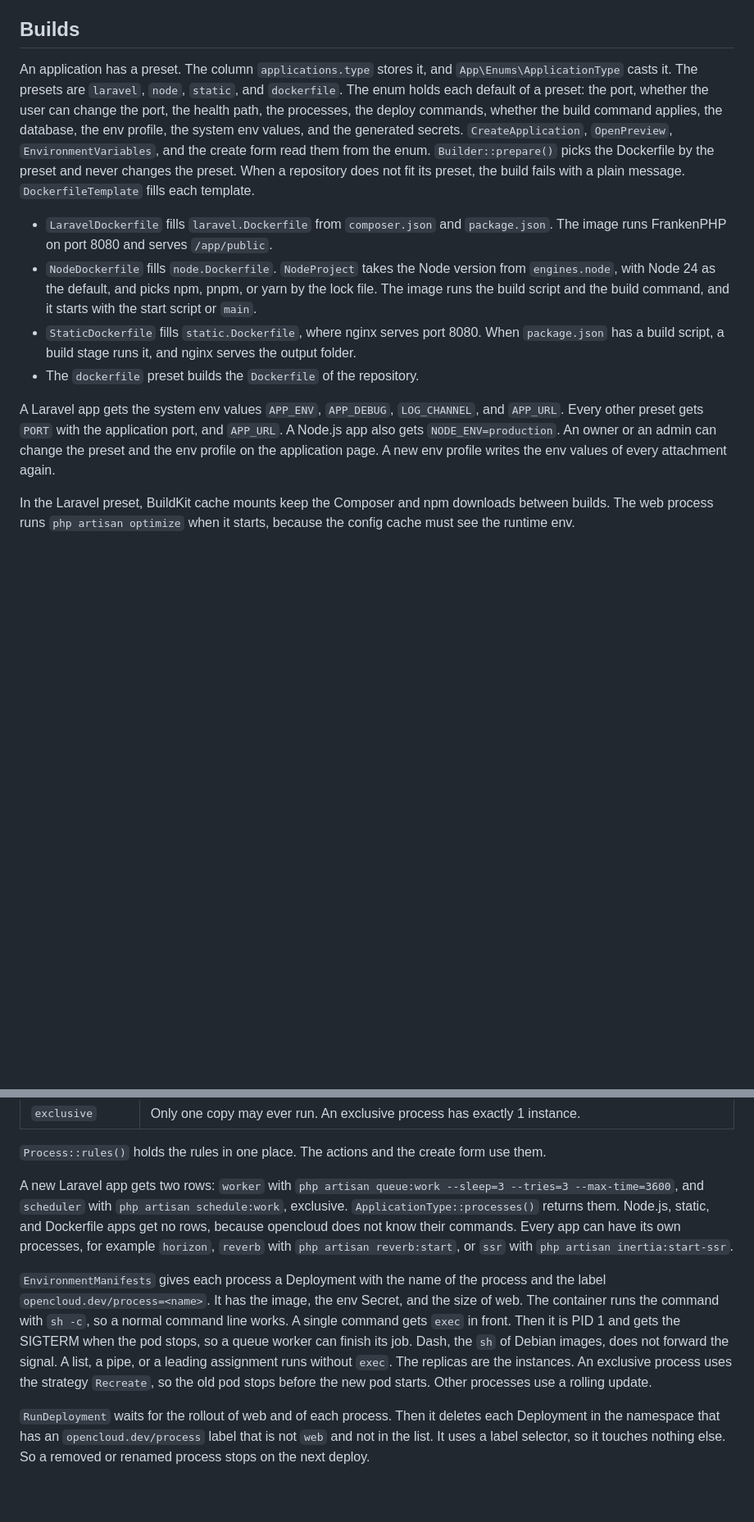
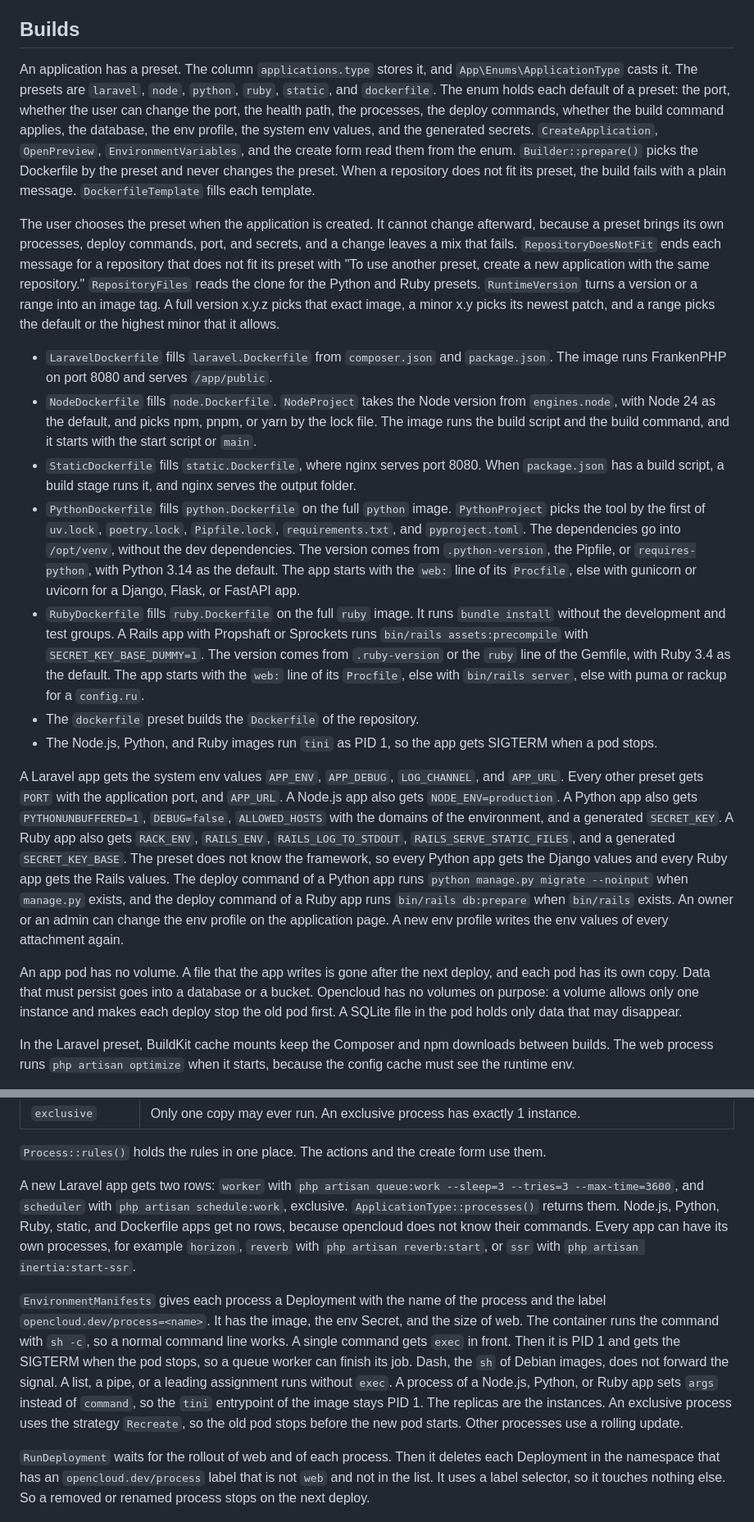
Before and after one commit to samirnijenhuis/opencloud, a Markdown page: docs/architecture.md, 2 parts joined by grey strips. Shown at 82% size. GitHub-like rendering; blank space fills up the shorter version.

Commit message:
Describe round 3 in the architecture document
The document now describes the Python and Ruby presets, tini in the Node.js,
Python, and Ruby images, the preset that cannot change after creation, the
env profile action, the short-lived Spaces admin key, the probe Host header,
and that an app pod has no volume on purpose.

Co-Authored-By: Claude Opus 5.5 <noreply@anthropic.com>
Claude-Session: https://claude.ai/code/session_015zCmUgLhrjJXfudGBXgxA7

```diff
--- a/docs/architecture.md
+++ b/docs/architecture.md
@@ -95,14 +95,21 @@ A cluster provider is a class that implements `App\Clusters\ClusterProvider`. `A
 
 ## Builds
 
-An application has a preset. The column `applications.type` stores it, and `App\Enums\ApplicationType` casts it. The presets are `laravel`, `node`, `static`, and `dockerfile`. The enum holds each default of a preset: the port, whether the user can change the port, the health path, the processes, the deploy commands, whether the build command applies, the database, the env profile, the system env values, and the generated secrets. `CreateApplication`, `OpenPreview`, `EnvironmentVariables`, and the create form read them from the enum. `Builder::prepare()` picks the Dockerfile by the preset and never changes the preset. When a repository does not fit its preset, the build fails with a plain message. `DockerfileTemplate` fills each template.
+An application has a preset. The column `applications.type` stores it, and `App\Enums\ApplicationType` casts it. The presets are `laravel`, `node`, `python`, `ruby`, `static`, and `dockerfile`. The enum holds each default of a preset: the port, whether the user can change the port, the health path, the processes, the deploy commands, whether the build command applies, the database, the env profile, the system env values, and the generated secrets. `CreateApplication`, `OpenPreview`, `EnvironmentVariables`, and the create form read them from the enum. `Builder::prepare()` picks the Dockerfile by the preset and never changes the preset. When a repository does not fit its preset, the build fails with a plain message. `DockerfileTemplate` fills each template.
+
+The user chooses the preset when the application is created. It cannot change afterward, because a preset brings its own processes, deploy commands, port, and secrets, and a change leaves a mix that fails. `RepositoryDoesNotFit` ends each message for a repository that does not fit its preset with "To use another preset, create a new application with the same repository." `RepositoryFiles` reads the clone for the Python and Ruby presets. `RuntimeVersion` turns a version or a range into an image tag. A full version x.y.z picks that exact image, a minor x.y picks its newest patch, and a range picks the default or the highest minor that it allows.
 
 - `LaravelDockerfile` fills `laravel.Dockerfile` from `composer.json` and `package.json`. The image runs FrankenPHP on port 8080 and serves `/app/public`.
 - `NodeDockerfile` fills `node.Dockerfile`. `NodeProject` takes the Node version from `engines.node`, with Node 24 as the default, and picks npm, pnpm, or yarn by the lock file. The image runs the build script and the build command, and it starts with the start script or `main`.
 - `StaticDockerfile` fills `static.Dockerfile`, where nginx serves port 8080. When `package.json` has a build script, a build stage runs it, and nginx serves the output folder.
+- `PythonDockerfile` fills `python.Dockerfile` on the full `python` image. `PythonProject` picks the tool by the first of `uv.lock`, `poetry.lock`, `Pipfile.lock`, `requirements.txt`, and `pyproject.toml`. The dependencies go into `/opt/venv`, without the dev dependencies. The version comes from `.python-version`, the Pipfile, or `requires-python`, with Python 3.14 as the default. The app starts with the `web:` line of its `Procfile`, else with gunicorn or uvicorn for a Django, Flask, or FastAPI app.
+- `RubyDockerfile` fills `ruby.Dockerfile` on the full `ruby` image. It runs `bundle install` without the development and test groups. A Rails app with Propshaft or Sprockets runs `bin/rails assets:precompile` with `SECRET_KEY_BASE_DUMMY=1`. The version comes from `.ruby-version` or the `ruby` line of the Gemfile, with Ruby 3.4 as the default. The app starts with the `web:` line of its `Procfile`, else with `bin/rails server`, else with puma or rackup for a `config.ru`.
 - The `dockerfile` preset builds the `Dockerfile` of the repository.
+- The Node.js, Python, and Ruby images run `tini` as PID 1, so the app gets SIGTERM when a pod stops.
 
-A Laravel app gets the system env values `APP_ENV`, `APP_DEBUG`, `LOG_CHANNEL`, and `APP_URL`. Every other preset gets `PORT` with the application port, and `APP_URL`. A Node.js app also gets `NODE_ENV=production`. An owner or an admin can change the preset and the env profile on the application page. A new env profile writes the env values of every attachment again.
+A Laravel app gets the system env values `APP_ENV`, `APP_DEBUG`, `LOG_CHANNEL`, and `APP_URL`. Every other preset gets `PORT` with the application port, and `APP_URL`. A Node.js app also gets `NODE_ENV=production`. A Python app also gets `PYTHONUNBUFFERED=1`, `DEBUG=false`, `ALLOWED_HOSTS` with the domains of the environment, and a generated `SECRET_KEY`. A Ruby app also gets `RACK_ENV`, `RAILS_ENV`, `RAILS_LOG_TO_STDOUT`, `RAILS_SERVE_STATIC_FILES`, and a generated `SECRET_KEY_BASE`. The preset does not know the framework, so every Python app gets the Django values and every Ruby app gets the Rails values. The deploy command of a Python app runs `python manage.py migrate --noinput` when `manage.py` exists, and the deploy command of a Ruby app runs `bin/rails db:prepare` when `bin/rails` exists. An owner or an admin can change the env profile on the application page. A new env profile writes the env values of every attachment again.
+
+An app pod has no volume. A file that the app writes is gone after the next deploy, and each pod has its own copy. Data that must persist goes into a database or a bucket. Opencloud has no volumes on purpose: a volume allows only one instance and makes each deploy stop the old pod first. A SQLite file in the pod holds only data that may disappear.
 
 In the Laravel preset, BuildKit cache mounts keep the Composer and npm downloads between builds. The web process runs `php artisan optimize` when it starts, because the config cache must see the runtime env.
 
@@ -135,9 +142,9 @@ Each environment runs `web` and a list of other processes. Web is special, becau
 
 `Process::rules()` holds the rules in one place. The actions and the create form use them.
 
-A new Laravel app gets two rows: `worker` with `php artisan queue:work --sleep=3 --tries=3 --max-time=3600`, and `scheduler` with `php artisan schedule:work`, exclusive. `ApplicationType::processes()` returns them. Node.js, static, and Dockerfile apps get no rows, because opencloud does not know their commands. Every app can have its own processes, for example `horizon`, `reverb` with `php artisan reverb:start`, or `ssr` with `php artisan inertia:start-ssr`.
+A new Laravel app gets two rows: `worker` with `php artisan queue:work --sleep=3 --tries=3 --max-time=3600`, and `scheduler` with `php artisan schedule:work`, exclusive. `ApplicationType::processes()` returns them. Node.js, Python, Ruby, static, and Dockerfile apps get no rows, because opencloud does not know their commands. Every app can have its own processes, for example `horizon`, `reverb` with `php artisan reverb:start`, or `ssr` with `php artisan inertia:start-ssr`.
 
-`EnvironmentManifests` gives each process a Deployment with the name of the process and the label `opencloud.dev/process=<name>`. It has the image, the env Secret, and the size of web. The container runs the command with `sh -c`, so a normal command line works. A single command gets `exec` in front. Then it is PID 1 and gets the SIGTERM when the pod stops, so a queue worker can finish its job. Dash, the `sh` of Debian images, does not forward the signal. A list, a pipe, or a leading assignment runs without `exec`. The replicas are the instances. An exclusive process uses the strategy `Recreate`, so the old pod stops before the new pod starts. Other processes use a rolling update.
+`EnvironmentManifests` gives each process a Deployment with the name of the process and the label `opencloud.dev/process=<name>`. It has the image, the env Secret, and the size of web. The container runs the command with `sh -c`, so a normal command line works. A single command gets `exec` in front. Then it is PID 1 and gets the SIGTERM when the pod stops, so a queue worker can finish its job. Dash, the `sh` of Debian images, does not forward the signal. A list, a pipe, or a leading assignment runs without `exec`. A process of a Node.js, Python, or Ruby app sets `args` instead of `command`, so the `tini` entrypoint of the image stays PID 1. The replicas are the instances. An exclusive process uses the strategy `Recreate`, so the old pod stops before the new pod starts. Other processes use a rolling update.
 
 `RunDeployment` waits for the rollout of web and of each process. Then it deletes each Deployment in the namespace that has an `opencloud.dev/process` label that is not `web` and not in the list. It uses a label selector, so it touches nothing else. So a removed or renamed process stops on the next deploy.
 
```
Also changed, not shown: other parts of docs/architecture.md (+3 -3 lines).
